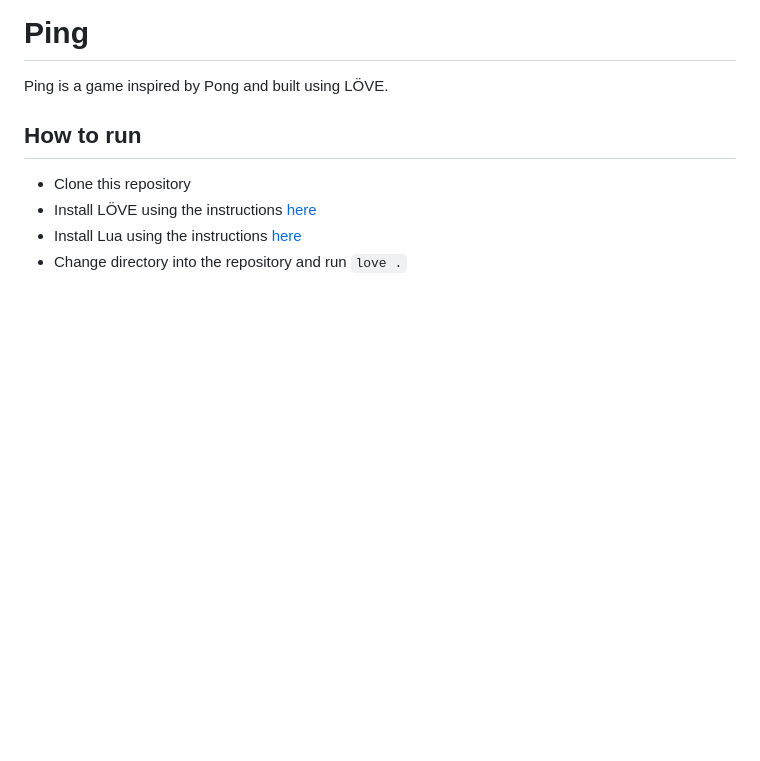
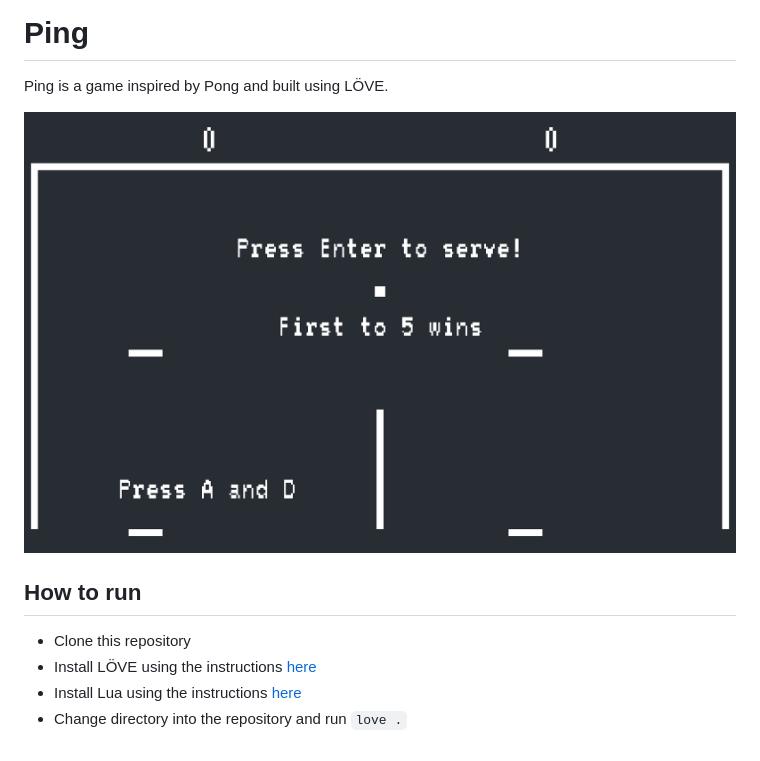
Before and after one commit to trbromley/ping, a Markdown page: README.md, the part around the change. Drawn GitHub-style; pictures changed too: imgs/readme.png (added); blank space fills up the shorter version.

Commit message:
Add image

```diff
--- a/README.md
+++ b/README.md
@@ -1,6 +1,8 @@
 # Ping
 
 Ping is a game inspired by Pong and built using LÖVE.
+
+![Ping](imgs/readme.png)
 
 ## How to run
 
```
